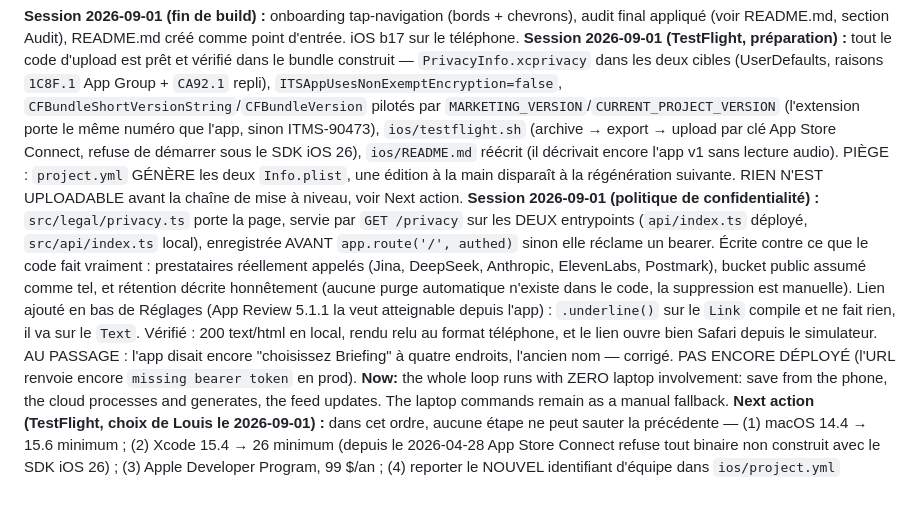
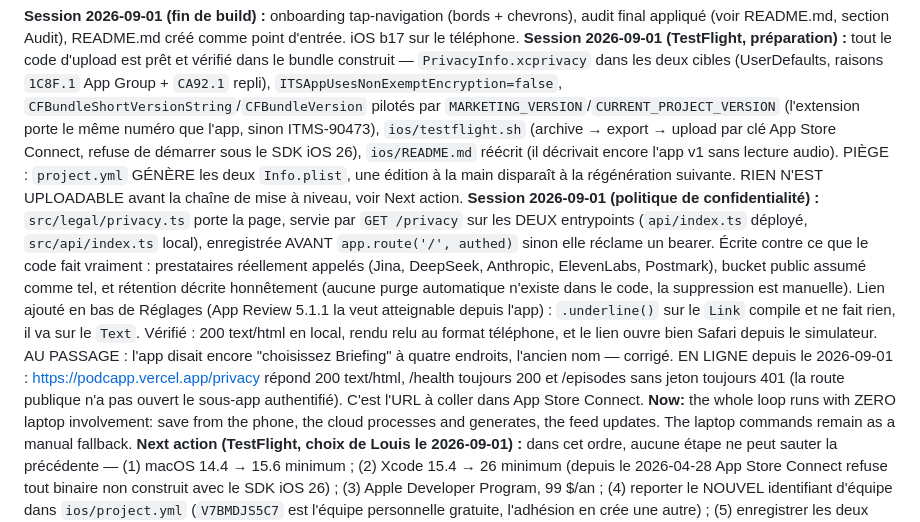
Before and after one commit to guichstudio/podcapp, a Markdown page: CLAUDE.md, the part around the change. Drawn GitHub-style; blank space fills up the shorter version.

Commit message:
docs: privacy page live, verified in production
Co-Authored-By: Claude Opus 5 <noreply@anthropic.com>

```diff
--- a/CLAUDE.md
+++ b/CLAUDE.md
@@ -23,7 +23,7 @@ Never trade script quality for speed or cost.
 
 **Session 2026-09-01 (fin de build) :** onboarding tap-navigation (bords + chevrons), audit final appliqué (voir README.md, section Audit), README.md créé comme point d'entrée. iOS b17 sur le téléphone.
 **Session 2026-09-01 (TestFlight, préparation) :** tout le code d'upload est prêt et vérifié dans le bundle construit — `PrivacyInfo.xcprivacy` dans les deux cibles (UserDefaults, raisons `1C8F.1` App Group + `CA92.1` repli), `ITSAppUsesNonExemptEncryption=false`, `CFBundleShortVersionString`/`CFBundleVersion` pilotés par `MARKETING_VERSION`/`CURRENT_PROJECT_VERSION` (l'extension porte le même numéro que l'app, sinon ITMS-90473), `ios/testflight.sh` (archive → export → upload par clé App Store Connect, refuse de démarrer sous le SDK iOS 26), `ios/README.md` réécrit (il décrivait encore l'app v1 sans lecture audio). PIÈGE : `project.yml` GÉNÈRE les deux `Info.plist`, une édition à la main disparaît à la régénération suivante. RIEN N'EST UPLOADABLE avant la chaîne de mise à niveau, voir Next action.
-**Session 2026-09-01 (politique de confidentialité) :** `src/legal/privacy.ts` porte la page, servie par `GET /privacy` sur les DEUX entrypoints (`api/index.ts` déployé, `src/api/index.ts` local), enregistrée AVANT `app.route('/', authed)` sinon elle réclame un bearer. Écrite contre ce que le code fait vraiment : prestataires réellement appelés (Jina, DeepSeek, Anthropic, ElevenLabs, Postmark), bucket public assumé comme tel, et rétention décrite honnêtement (aucune purge automatique n'existe dans le code, la suppression est manuelle). Lien ajouté en bas de Réglages (App Review 5.1.1 la veut atteignable depuis l'app) : `.underline()` sur le `Link` compile et ne fait rien, il va sur le `Text`. Vérifié : 200 text/html en local, rendu relu au format téléphone, et le lien ouvre bien Safari depuis le simulateur. AU PASSAGE : l'app disait encore "choisissez Briefing" à quatre endroits, l'ancien nom — corrigé. PAS ENCORE DÉPLOYÉ (l'URL renvoie encore `missing bearer token` en prod).
+**Session 2026-09-01 (politique de confidentialité) :** `src/legal/privacy.ts` porte la page, servie par `GET /privacy` sur les DEUX entrypoints (`api/index.ts` déployé, `src/api/index.ts` local), enregistrée AVANT `app.route('/', authed)` sinon elle réclame un bearer. Écrite contre ce que le code fait vraiment : prestataires réellement appelés (Jina, DeepSeek, Anthropic, ElevenLabs, Postmark), bucket public assumé comme tel, et rétention décrite honnêtement (aucune purge automatique n'existe dans le code, la suppression est manuelle). Lien ajouté en bas de Réglages (App Review 5.1.1 la veut atteignable depuis l'app) : `.underline()` sur le `Link` compile et ne fait rien, il va sur le `Text`. Vérifié : 200 text/html en local, rendu relu au format téléphone, et le lien ouvre bien Safari depuis le simulateur. AU PASSAGE : l'app disait encore "choisissez Briefing" à quatre endroits, l'ancien nom — corrigé. EN LIGNE depuis le 2026-09-01 : https://podcapp.vercel.app/privacy répond 200 text/html, /health toujours 200 et /episodes sans jeton toujours 401 (la route publique n'a pas ouvert le sous-app authentifié). C'est l'URL à coller dans App Store Connect.
 **Now:** the whole loop runs with ZERO laptop involvement: save from the phone, the cloud processes and generates, the feed updates. The laptop commands remain as a manual fallback.
 **Next action (TestFlight, choix de Louis le 2026-09-01) :** dans cet ordre, aucune étape ne peut sauter la précédente — (1) macOS 14.4 → 15.6 minimum ; (2) Xcode 15.4 → 26 minimum (depuis le 2026-04-28 App Store Connect refuse tout binaire non construit avec le SDK iOS 26) ; (3) Apple Developer Program, 99 $/an ; (4) reporter le NOUVEL identifiant d'équipe dans `ios/project.yml` (`V7BMDJS5C7` est l'équipe personnelle gratuite, l'adhésion en crée une autre) ; (5) enregistrer les deux bundle ids et l'App Group sous cette équipe, créer la fiche app, créer une clé API App Store Connect ; (6) `ios/testflight.sh`. Testeurs externes = Beta App Review : prévoir un jeton de démonstration dans les notes de revue (l'app ne montre rien sans jeton) et une page de politique de confidentialité, qui n'existe pas.
 **Next action (email) :** Louis creates the Postmark account (free dev plan, 100 mails/mois) to activate newsletter forwarding: postmarkapp.com → Default server → Default Inbound Stream → Settings → Webhook = `https://podcapp.vercel.app/ingest/email?token=<POSTMARK_INBOUND_TOKEN from .env>`, then note the `...@inbound.postmarkapp.com` address; forwarding must come FROM the address on the users row. Also pending: rubric pass on the latest `eval/out/episode-*/script.md` (gate ≥ 3.5).
```
